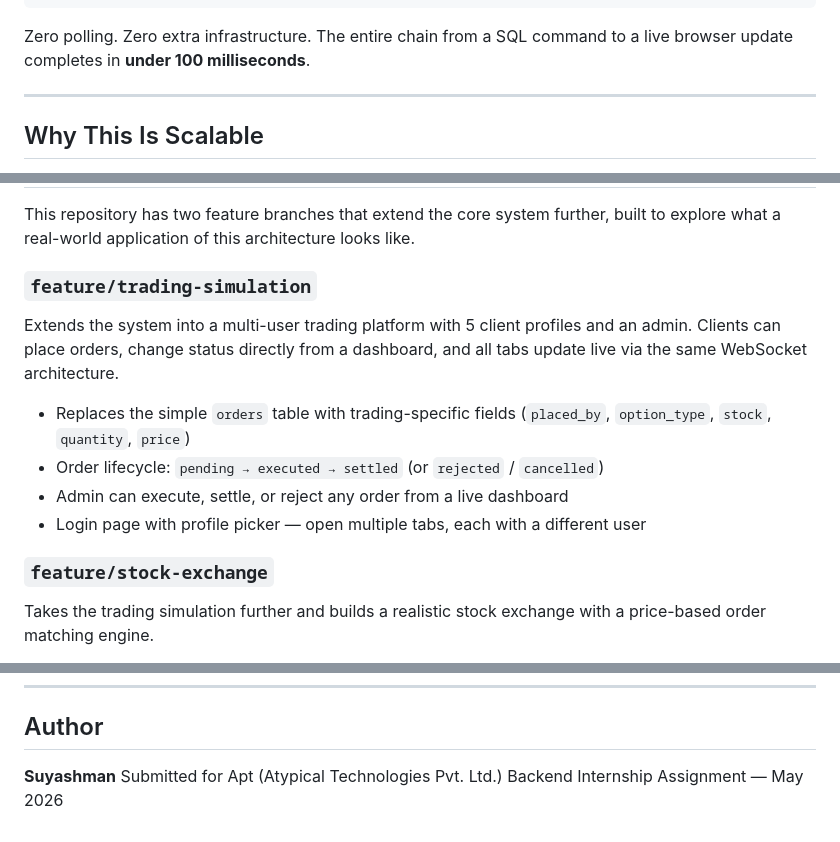
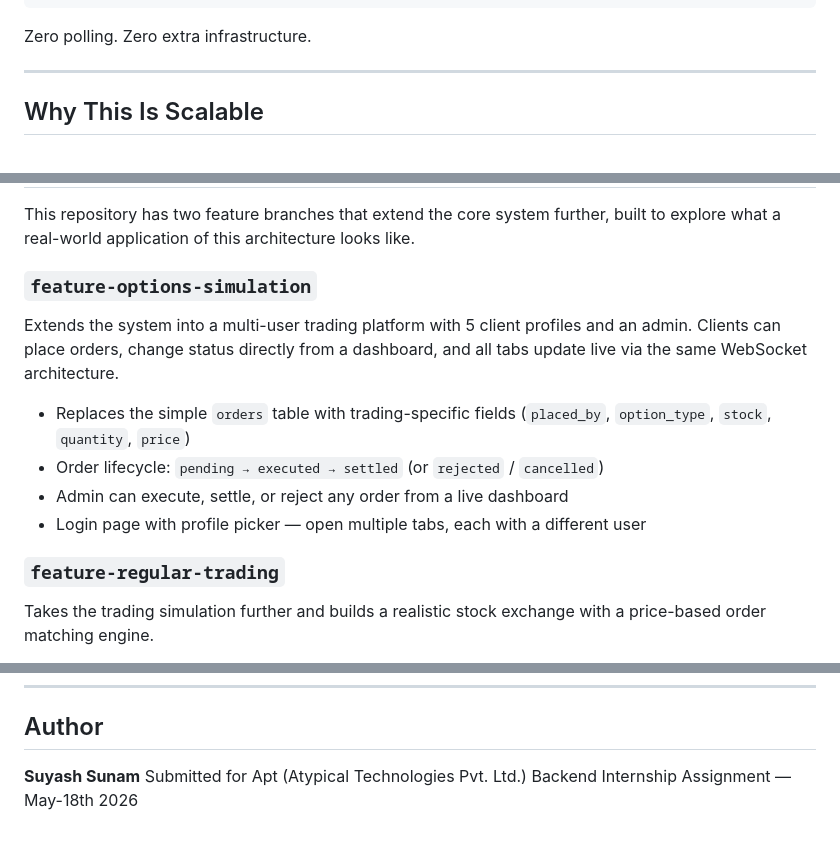
Before and after one commit to Suyashman/live-order-tracker, a Markdown page: README.md, 3 parts joined by grey strips. GitHub-like rendering.

Commit message:
Revise author details and feature branch names in README
Updated author name and submission date in README.md. Changed feature branch names for clarity.

````diff
--- a/README.md
+++ b/README.md
@@ -32,7 +32,7 @@ WebSocket broadcasts to every connected browser tab
 Dashboard updates live — no refresh, no polling
 ```
 
-Zero polling. Zero extra infrastructure. The entire chain from a SQL command to a live browser update completes in **under 100 milliseconds**.
+Zero polling. Zero extra infrastructure.
 
 ---
 
@@ -251,7 +251,7 @@ Watch the dashboard update instantly after each command.
 
 This repository has two feature branches that extend the core system further, built to explore what a real-world application of this architecture looks like.
 
-### `feature/trading-simulation`
+### `feature-options-simulation`
 
 Extends the system into a multi-user trading platform with 5 client profiles and an admin. Clients can place orders, change status directly from a dashboard, and all tabs update live via the same WebSocket architecture.
 
@@ -260,7 +260,7 @@ Extends the system into a multi-user trading platform with 5 client profiles and
 - Admin can execute, settle, or reject any order from a live dashboard
 - Login page with profile picker — open multiple tabs, each with a different user
 
-### `feature/stock-exchange`
+### `feature-regular-trading`
 
 Takes the trading simulation further and builds a realistic stock exchange with a price-based order matching engine.
 
@@ -277,5 +277,5 @@ Both branches use the same core architecture — PostgreSQL `LISTEN`/`NOTIFY` +
 
 ## Author
 
-**Suyashman**
-Submitted for Apt (Atypical Technologies Pvt. Ltd.) Backend Internship Assignment — May 2026
+**Suyash Sunam**
+Submitted for Apt (Atypical Technologies Pvt. Ltd.) Backend Internship Assignment — May-18th 2026
````
